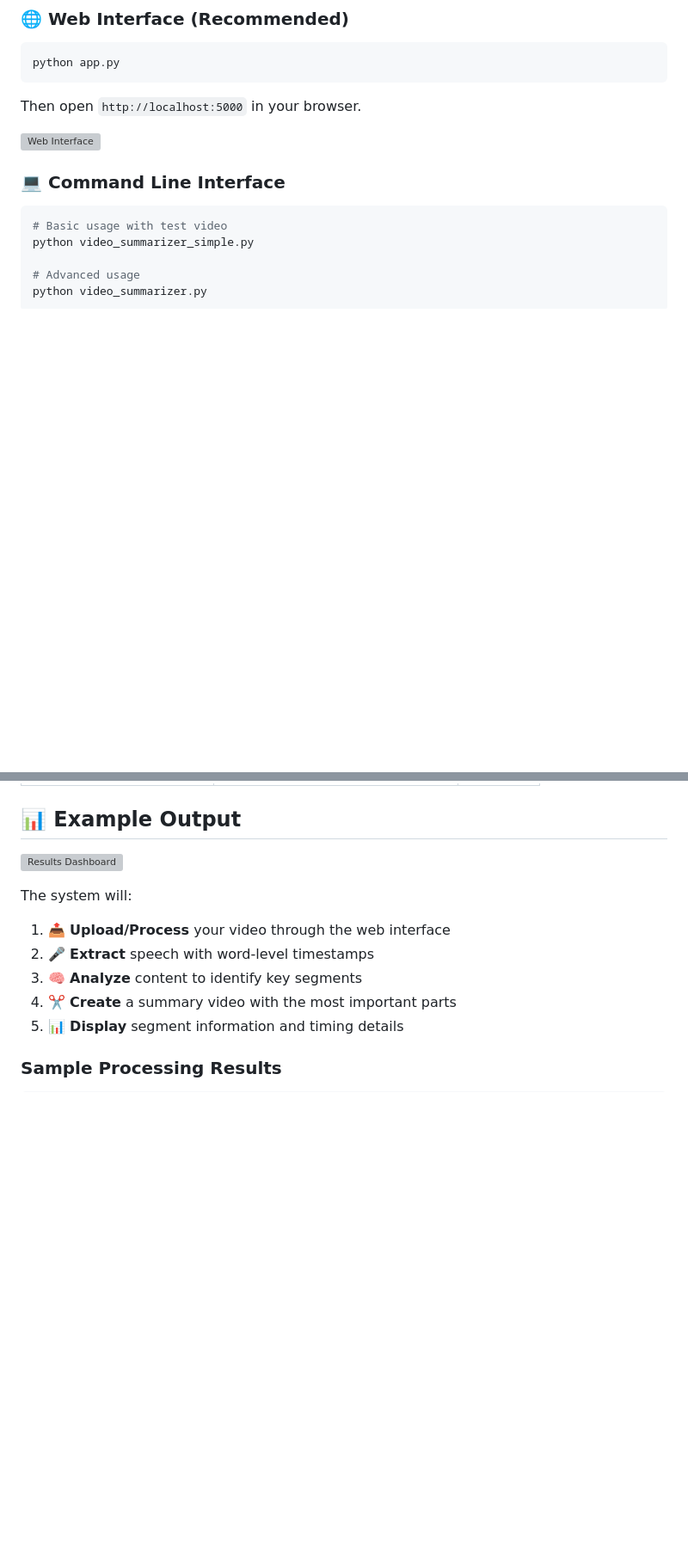
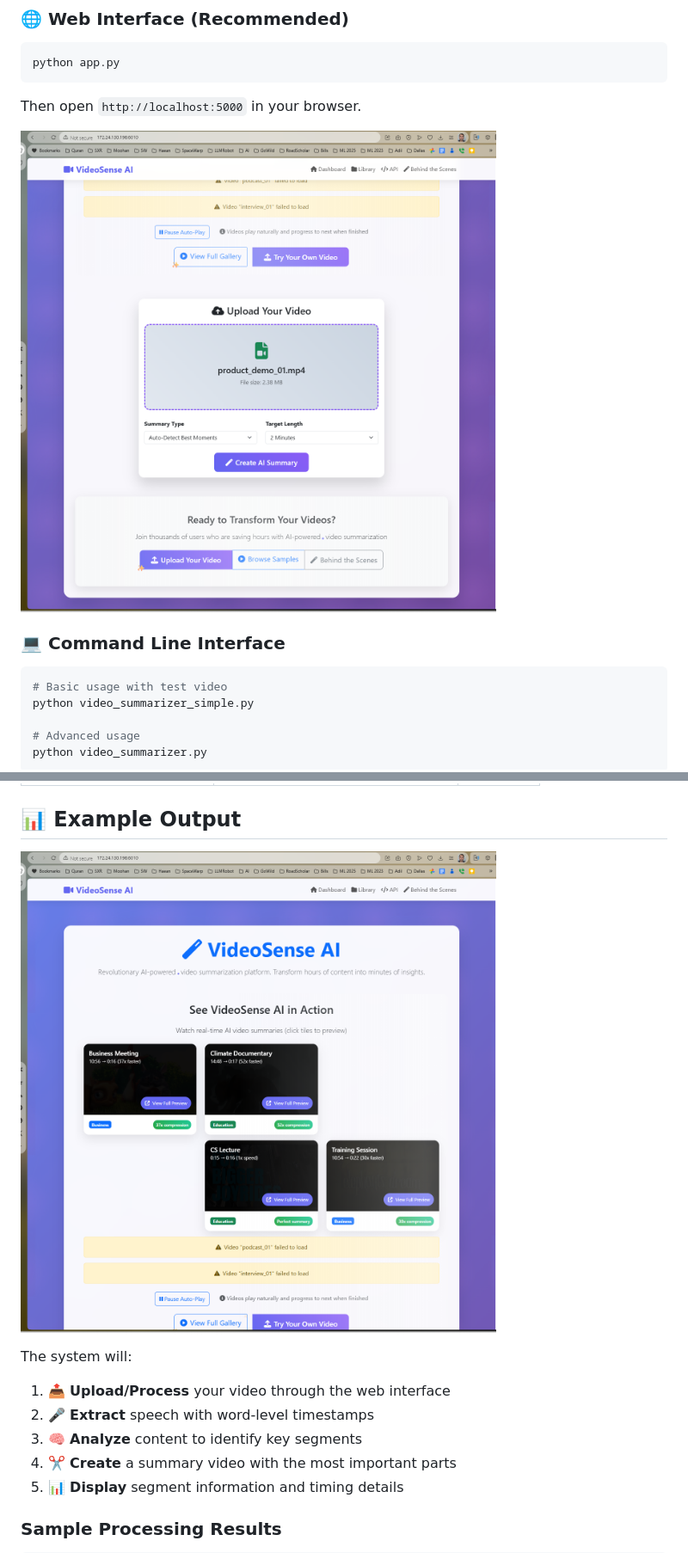
Before and after one commit to aamirkhani/video-summarizer-ai, a Markdown page: README.md, 2 parts joined by grey strips. Shown: that part at 86% size. Rendered like a GitHub page; pictures changed too: screenshots/webapp_screenshot_2.png (added), screenshots/webapp_screenshot_3.png (added); blank space fills up the shorter version; grey boxes are pictures that could not be loaded.

````diff
--- a/README.md
+++ b/README.md
@@ -82,7 +82,7 @@ python app.py
 ```
 Then open `http://localhost:5000` in your browser.
 
-![Web Interface](screenshots/web-interface.png)
+![Web Interface](screenshots/webapp_screenshot_3.png)
 
 ### 💻 Command Line Interface
 ```bash
@@ -128,7 +128,7 @@ video-summarizer-ai/
 
 ## 📊 Example Output
 
-![Results Dashboard](screenshots/results-dashboard.png)
+![Results Dashboard](screenshots/webapp_screenshot_2.png)
 
 The system will:
 1. 📤 **Upload/Process** your video through the web interface
````
Also changed, not shown: other parts of README.md (+2 -2 lines), screenshots/webapp_screenshot_1.png (added).
